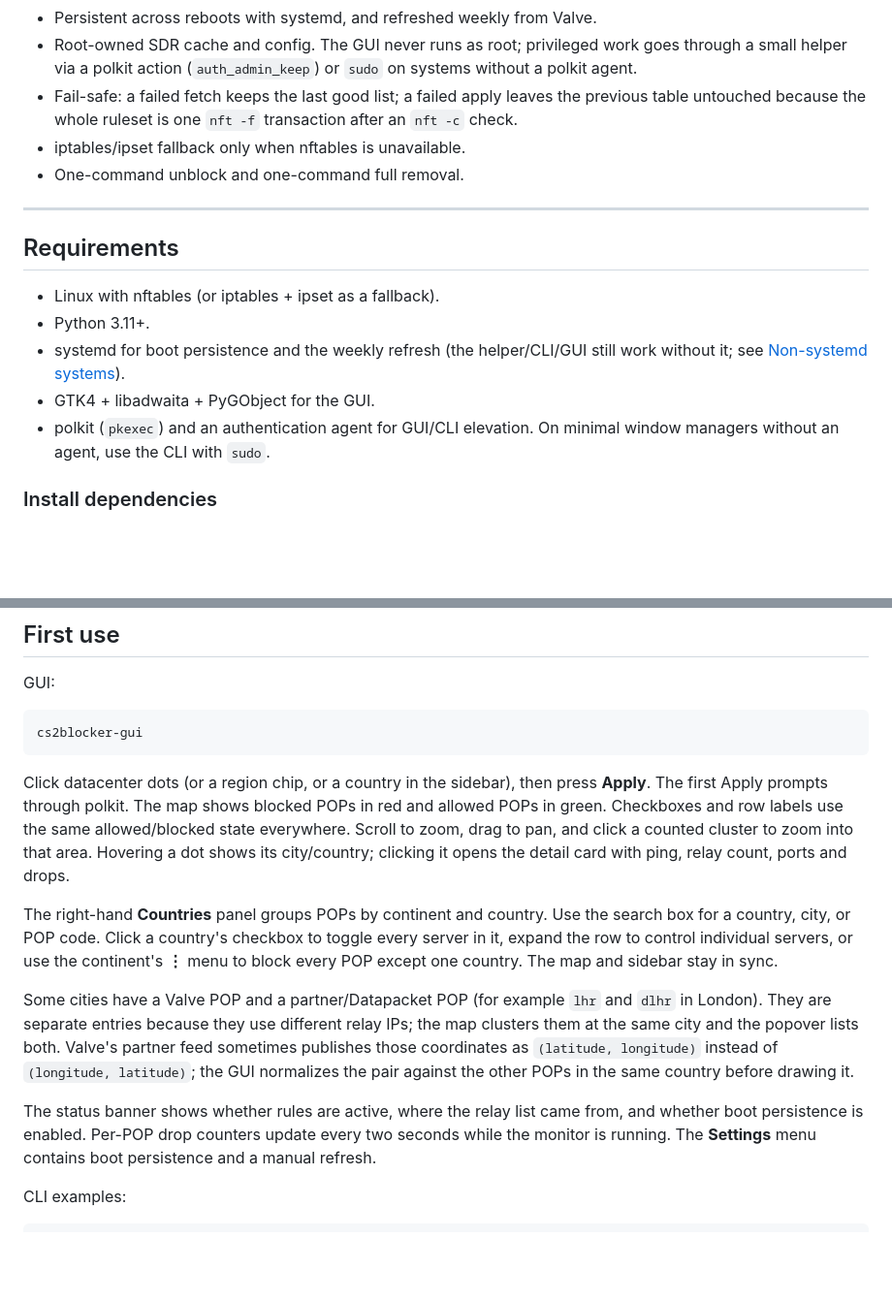
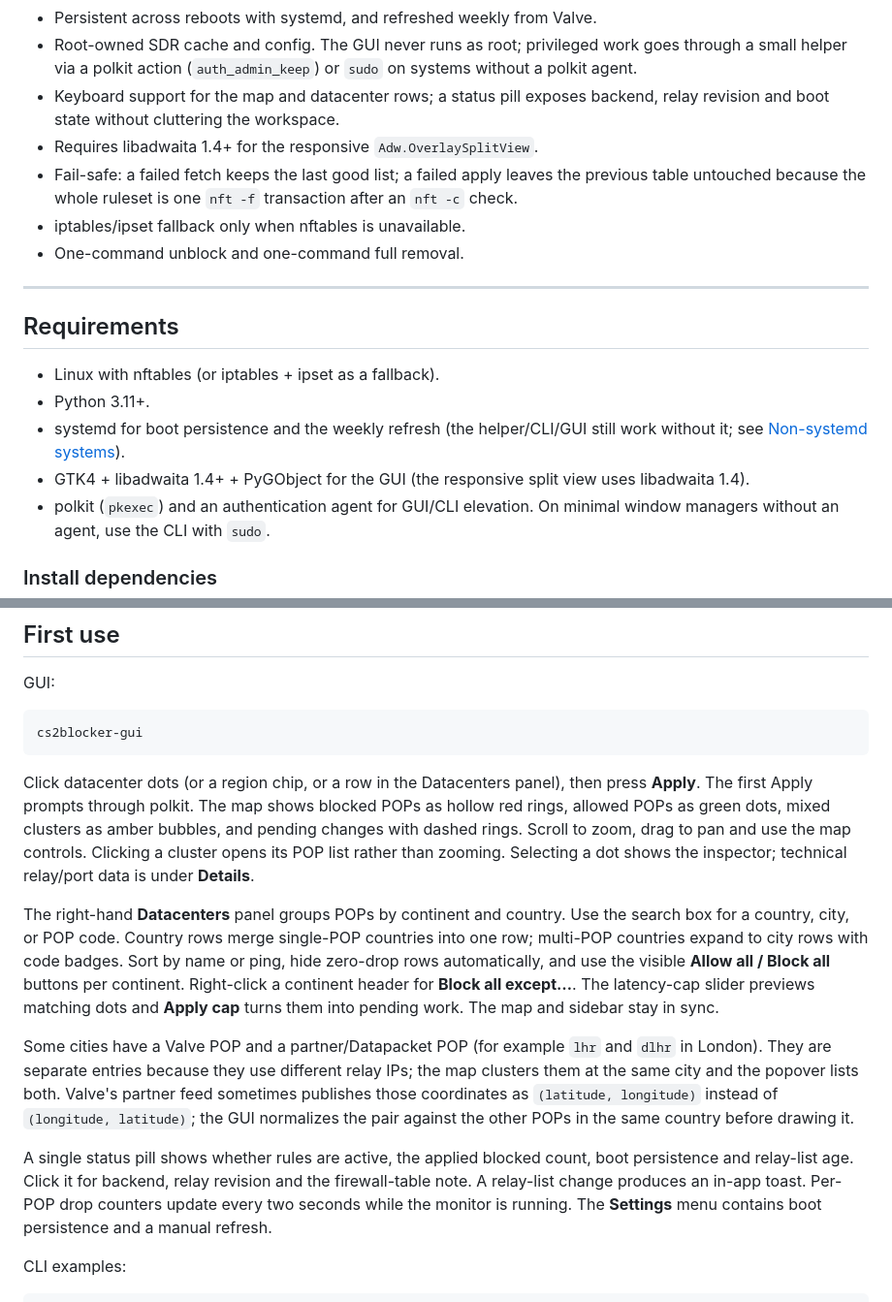
Before and after one commit to NasirA1991/cs2-server-blocker, a Markdown page: README.md, 2 parts joined by grey strips. Shown at 97% size. GitHub-like rendering; blank space fills up the shorter version.

````diff
--- a/README.md
+++ b/README.md
@@ -47,6 +50,9 @@ state and ping:
 - Root-owned SDR cache and config. The GUI never runs as root; privileged work
   goes through a small helper via a polkit action (`auth_admin_keep`) or
   `sudo` on systems without a polkit agent.
+- Keyboard support for the map and datacenter rows; a status pill exposes
+  backend, relay revision and boot state without cluttering the workspace.
+- Requires libadwaita 1.4+ for the responsive `Adw.OverlaySplitView`.
 - Fail-safe: a failed fetch keeps the last good list; a failed apply leaves the
   previous table untouched because the whole ruleset is one `nft -f`
   transaction after an `nft -c` check.
@@ -61,7 +67,7 @@ state and ping:
 - Python 3.11+.
 - systemd for boot persistence and the weekly refresh (the helper/CLI/GUI still
   work without it; see [Non-systemd systems](#non-systemd-systems)).
-- GTK4 + libadwaita + PyGObject for the GUI.
+- GTK4 + libadwaita 1.4+ + PyGObject for the GUI (the responsive split view uses libadwaita 1.4).
 - polkit (`pkexec`) and an authentication agent for GUI/CLI elevation. On
   minimal window managers without an agent, use the CLI with `sudo`.
 
@@ -191,18 +197,22 @@ GUI:
 cs2blocker-gui
 ```
 
-Click datacenter dots (or a region chip, or a country in the sidebar), then
+Click datacenter dots (or a region chip, or a row in the Datacenters panel), then
 press **Apply**. The first Apply prompts through polkit. The map shows blocked
-POPs in red and allowed POPs in green. Checkboxes and row labels use the same
-allowed/blocked state everywhere. Scroll to zoom, drag to pan, and click a
-counted cluster to zoom into that area. Hovering a dot shows its city/country; clicking it opens
-the detail card with ping, relay count, ports and drops.
+POPs as hollow red rings, allowed POPs as green dots, mixed clusters as amber
+bubbles, and pending changes with dashed rings. Scroll to zoom, drag to pan and
+use the map controls. Clicking a cluster opens its POP list rather than zooming.
+Selecting a dot shows the inspector; technical relay/port data is under
+**Details**.
 
-The right-hand **Countries** panel groups POPs by continent and country. Use the
-search box for a country, city, or POP code. Click a country's checkbox to
-toggle every server in it, expand the row to control individual servers, or use
-the continent's **⋮** menu to block every POP except one country. The map and
-sidebar stay in sync.
+The right-hand **Datacenters** panel groups POPs by continent and country. Use
+the search box for a country, city, or POP code. Country rows merge single-POP
+countries into one row; multi-POP countries expand to city rows with code
+badges. Sort by name or ping, hide zero-drop rows automatically, and use the
+visible **Allow all / Block all** buttons per continent. Right-click a continent
+header for **Block all except…**. The latency-cap slider previews matching dots
+and **Apply cap** turns them into pending work. The map and sidebar stay in
+sync.
 
 Some cities have a Valve POP and a partner/Datapacket POP (for example `lhr`
 and `dlhr` in London). They are separate entries because they use different
@@ -211,10 +221,11 @@ Valve's partner feed sometimes publishes those coordinates as
 `(latitude, longitude)` instead of `(longitude, latitude)`; the GUI normalizes
 the pair against the other POPs in the same country before drawing it.
 
-The status banner shows whether rules are active, where the relay list came
-from, and whether boot persistence is enabled. Per-POP drop counters update
-every two seconds while the monitor is running. The **Settings** menu contains
-boot persistence and a manual refresh.
+A single status pill shows whether rules are active, the applied blocked count,
+boot persistence and relay-list age. Click it for backend, relay revision and the
+firewall-table note. A relay-list change produces an in-app toast. Per-POP drop
+counters update every two seconds while the monitor is running. The
+**Settings** menu contains boot persistence and a manual refresh.
 
 CLI examples:
 
````
Also changed, not shown: other parts of README.md (+10 -7 lines), docs/design.md (+9 -7 lines), docs/screenshot-city.png, docs/screenshot.png, 3 other files.
